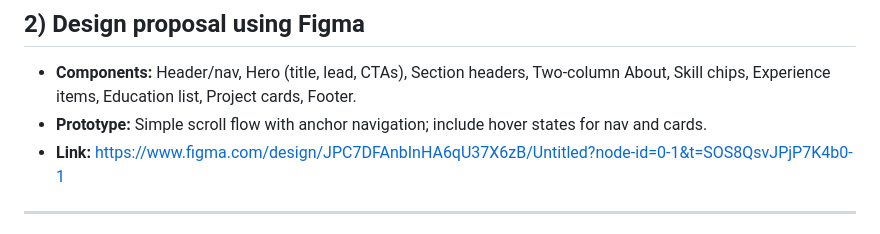
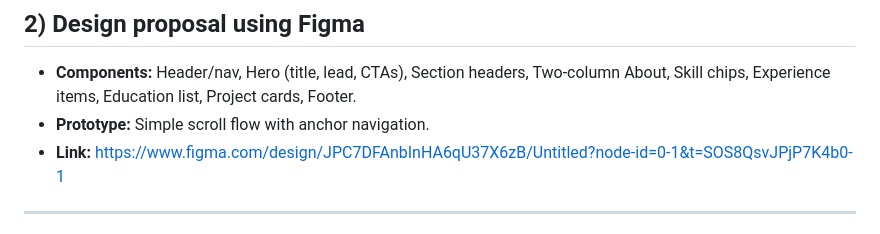
Before and after one commit to xerbok/hypermedia-project-part-1, a Markdown page: README.md, the part around the change. GitHub-like rendering.

```diff
--- a/README.md
+++ b/README.md
@@ -38,7 +38,7 @@ Hierarchy and spacing are restrained: compact headings, generous line-height for
 ## 2) Design proposal using Figma
 
 - **Components:** Header/nav, Hero (title, lead, CTAs), Section headers, Two-column About, Skill chips, Experience items, Education list, Project cards, Footer.
-- **Prototype:** Simple scroll flow with anchor navigation; include hover states for nav and cards.
+- **Prototype:** Simple scroll flow with anchor navigation.
 - **Link:** https://www.figma.com/design/JPC7DFAnbInHA6qU37X6zB/Untitled?node-id=0-1&t=SOS8QsvJPjP7K4b0-1
 
 ---
```
